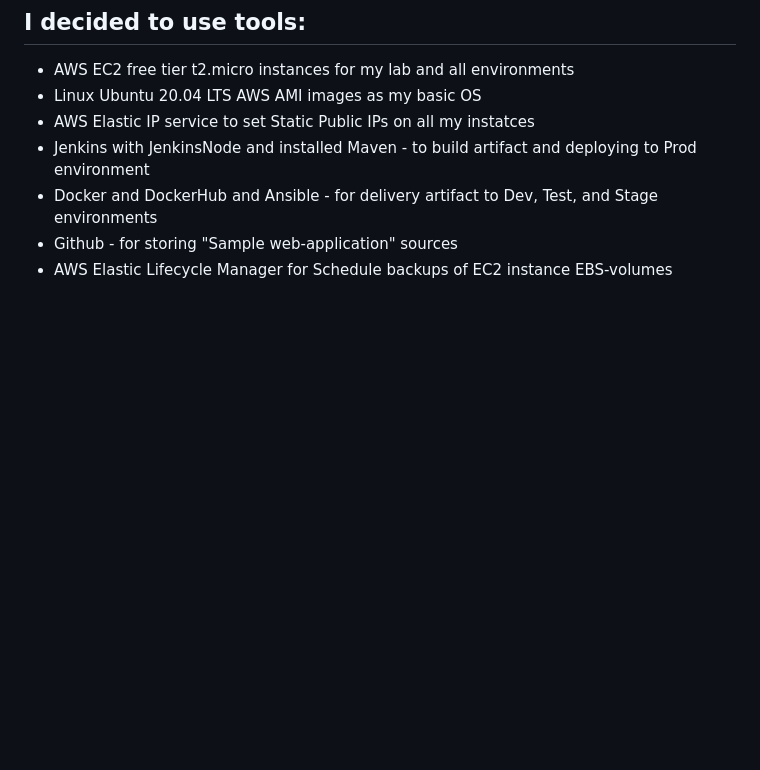
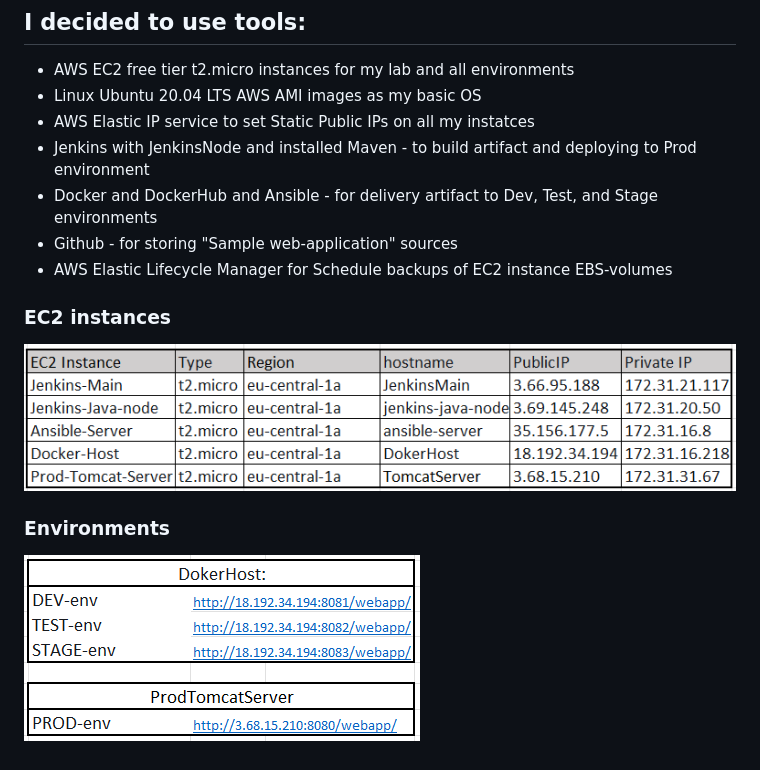
Before and after one commit to Shivalino/DevOps_online_Kiev_2021Q4, a Markdown page: Project/readme.md, the part around the change. Drawn GitHub-style; pictures changed too: Project/images/01.png (added), Project/images/02.png (added); blank space fills up the shorter version.

```diff
--- a/Project/readme.md
+++ b/Project/readme.md
@@ -21,3 +21,11 @@
 - Docker and DockerHub and Ansible - for delivery artifact to Dev, Test, and Stage environments
 - Github - for storing "Sample web-application" sources
 - AWS Elastic Lifecycle Manager for Schedule backups of EC2 instance EBS-volumes
+
+### EC2 instances
+
+![01](./images/01.png)
+
+### Environments
+
+![02](./images/02.png)
```
Also changed, not shown: 1 other file.
